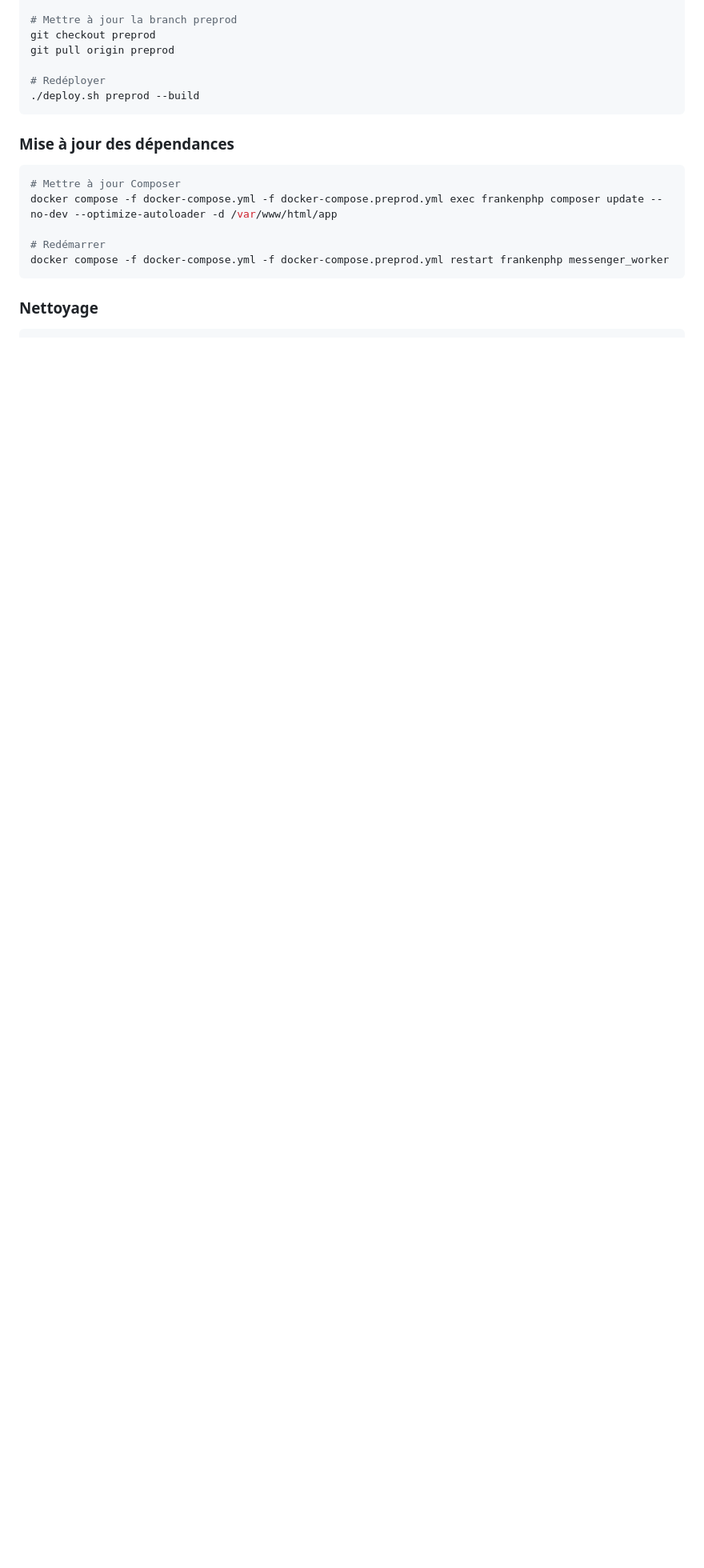
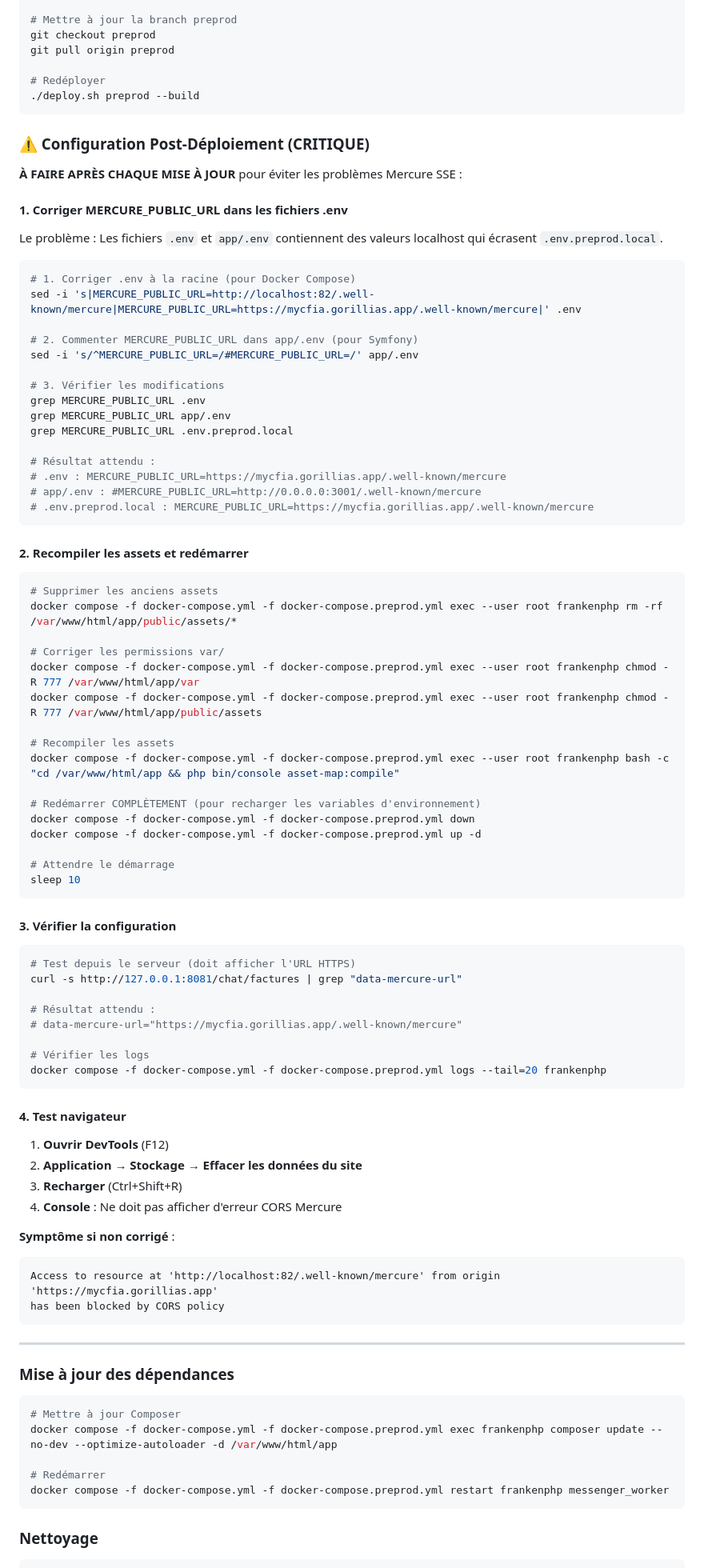
Before and after one commit to CFI-Projets-IT/mycfia-design-system, a Markdown page: docs/PREPROD_DEPLOYMENT.md, the part around the change printed below. Shown: that part at 80% size. Drawn GitHub-style; blank space fills up the shorter version.

Commit message:
docs(preprod): ajouter procédure post-déploiement Mercure HTTPS
Problème résolu :
- MERCURE_PUBLIC_URL dans .env et app/.env écrasaient .env.preprod.local
- Assets compilés contenaient ancienne URL localhost:82
- Variables d'environnement Docker non rechargées avec restart

Ajout section "Configuration Post-Déploiement (CRITIQUE)" avec :
- Correction automatique des fichiers .env via sed
- Recompilation des assets avec permissions correctes
- Redémarrage complet des conteneurs (down/up)
- Tests de vérification depuis serveur et navigateur

À exécuter après chaque mise à jour de preprod pour éviter
les erreurs CORS "Access to resource blocked by CORS policy".

````diff
--- a/docs/PREPROD_DEPLOYMENT.md
+++ b/docs/PREPROD_DEPLOYMENT.md
@@ -655,6 +655,81 @@ git pull origin preprod
 ./deploy.sh preprod --build
 ```
 
+### ⚠️ Configuration Post-Déploiement (CRITIQUE)
+
+**À FAIRE APRÈS CHAQUE MISE À JOUR** pour éviter les problèmes Mercure SSE :
+
+#### 1. Corriger MERCURE_PUBLIC_URL dans les fichiers .env
+
+Le problème : Les fichiers `.env` et `app/.env` contiennent des valeurs localhost qui écrasent `.env.preprod.local`.
+
+```bash
+# 1. Corriger .env à la racine (pour Docker Compose)
+sed -i 's|MERCURE_PUBLIC_URL=http://localhost:82/.well-known/mercure|MERCURE_PUBLIC_URL=https://mycfia.gorillias.app/.well-known/mercure|' .env
+
+# 2. Commenter MERCURE_PUBLIC_URL dans app/.env (pour Symfony)
+sed -i 's/^MERCURE_PUBLIC_URL=/#MERCURE_PUBLIC_URL=/' app/.env
+
+# 3. Vérifier les modifications
+grep MERCURE_PUBLIC_URL .env
+grep MERCURE_PUBLIC_URL app/.env
+grep MERCURE_PUBLIC_URL .env.preprod.local
+
+# Résultat attendu :
+# .env : MERCURE_PUBLIC_URL=https://mycfia.gorillias.app/.well-known/mercure
+# app/.env : #MERCURE_PUBLIC_URL=http://0.0.0.0:3001/.well-known/mercure
+# .env.preprod.local : MERCURE_PUBLIC_URL=https://mycfia.gorillias.app/.well-known/mercure
+```
+
+#### 2. Recompiler les assets et redémarrer
+
+```bash
+# Supprimer les anciens assets
+docker compose -f docker-compose.yml -f docker-compose.preprod.yml exec --user root frankenphp rm -rf /var/www/html/app/public/assets/*
+
+# Corriger les permissions var/
+docker compose -f docker-compose.yml -f docker-compose.preprod.yml exec --user root frankenphp chmod -R 777 /var/www/html/app/var
+docker compose -f docker-compose.yml -f docker-compose.preprod.yml exec --user root frankenphp chmod -R 777 /var/www/html/app/public/assets
+
+# Recompiler les assets
+docker compose -f docker-compose.yml -f docker-compose.preprod.yml exec --user root frankenphp bash -c "cd /var/www/html/app && php bin/console asset-map:compile"
+
+# Redémarrer COMPLÈTEMENT (pour recharger les variables d'environnement)
+docker compose -f docker-compose.yml -f docker-compose.preprod.yml down
+docker compose -f docker-compose.yml -f docker-compose.preprod.yml up -d
+
+# Attendre le démarrage
+sleep 10
+```
+
+#### 3. Vérifier la configuration
+
+```bash
+# Test depuis le serveur (doit afficher l'URL HTTPS)
+curl -s http://127.0.0.1:8081/chat/factures | grep "data-mercure-url"
+
+# Résultat attendu :
+# data-mercure-url="https://mycfia.gorillias.app/.well-known/mercure"
+
+# Vérifier les logs
+docker compose -f docker-compose.yml -f docker-compose.preprod.yml logs --tail=20 frankenphp
+```
+
+#### 4. Test navigateur
+
+1. **Ouvrir DevTools** (F12)
+2. **Application → Stockage → Effacer les données du site**
+3. **Recharger** (Ctrl+Shift+R)
+4. **Console** : Ne doit pas afficher d'erreur CORS Mercure
+
+**Symptôme si non corrigé** :
+```
+Access to resource at 'http://localhost:82/.well-known/mercure' from origin 'https://mycfia.gorillias.app'
+has been blocked by CORS policy
+```
+
+---
+
 ### Mise à jour des dépendances
 
 ```bash
````
Also changed, not shown: other parts of docs/PREPROD_DEPLOYMENT.md (+1 -1 lines).
